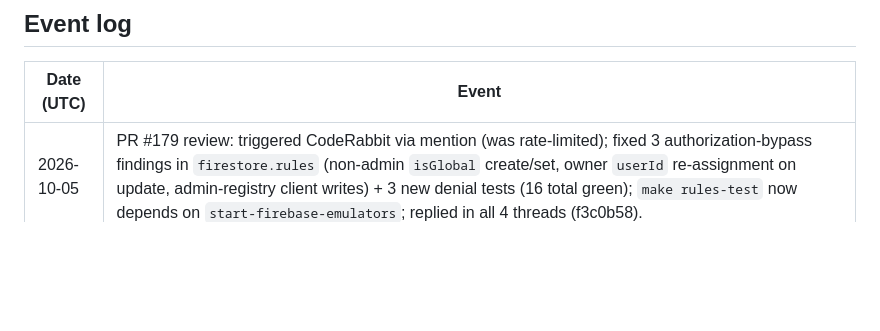
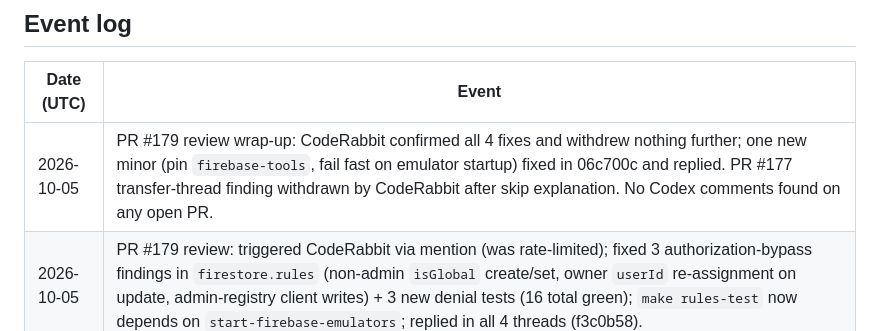
Before and after one commit to JoachimTislov/foodsavr, a Markdown page: AGENTS.md, the part around the change. GitHub-like rendering; blank space fills up the shorter version.

Commit message:
docs: log review wrap-up
Co-Authored-By: Mistral AI <noreply@mistral.ai>

Co-authored-by: JoachimTislov <JoachimTislov@users.noreply.github.com>

```diff
--- a/AGENTS.md
+++ b/AGENTS.md
@@ -9,6 +9,7 @@
 
 | Date (UTC) | Event |
 |---|---|
+| 2026-10-05 | PR #179 review wrap-up: CodeRabbit confirmed all 4 fixes and withdrew nothing further; one new minor (pin `firebase-tools`, fail fast on emulator startup) fixed in 06c700c and replied. PR #177 transfer-thread finding withdrawn by CodeRabbit after skip explanation. No Codex comments found on any open PR. |
 | 2026-10-05 | PR #179 review: triggered CodeRabbit via mention (was rate-limited); fixed 3 authorization-bypass findings in `firestore.rules` (non-admin `isGlobal` create/set, owner `userId` re-assignment on update, admin-registry client writes) + 3 new denial tests (16 total green); `make rules-test` now depends on `start-firebase-emulators`; replied in all 4 threads (f3c0b58). |
 | 2026-10-05 | PR #179 follow-ups: merged main after #177 (AGENTS.md/test-strategy conflicts — note: a conflicting PR gets no CI at all, GitHub can't build the merge ref); fixed CI — `@firebase/rules-unit-testing` needs a running Firestore emulator, added emulator startup to the `firestore-rules` job; job green in 55s. |
 | 2026-10-05 | PR #179 for #165: added tracked owner-based `firestore.rules`, `firestore-rules/` Jest suite (13 tests) via `@firebase/rules-unit-testing`, path-filtered CI job, `make rules-test` target; updated issues #165 and test-strategy doc. |
```
